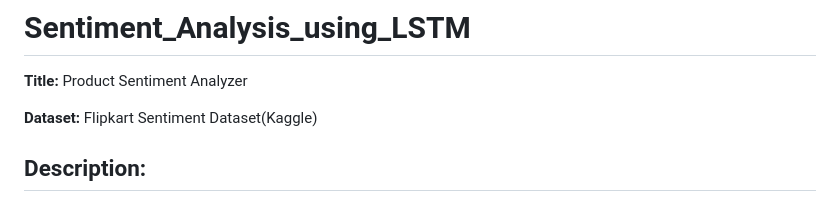
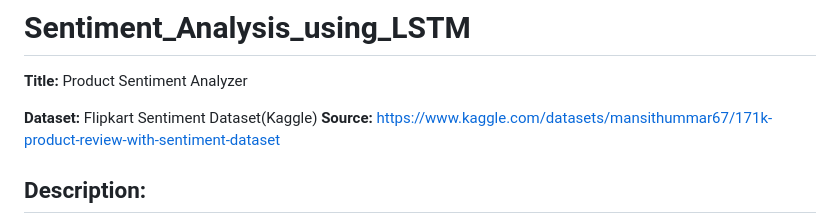
Before and after one commit to Liaitis/Sentiment_Analysis_using_LSTM, a Markdown page: README.md, the part around the change. Drawn GitHub-style.

```diff
--- a/README.md
+++ b/README.md
@@ -2,6 +2,8 @@
 **Title:** Product Sentiment Analyzer
 
 **Dataset:** Flipkart Sentiment Dataset(Kaggle)
+**Source:** https://www.kaggle.com/datasets/mansithummar67/171k-product-review-with-sentiment-dataset
+
 ## Description:
 The Product Sentiment Analyzer is a Python-based web application designed for sentiment analysis of product reviews. This project aims to provide e-commerce platforms with valuable insights into customer sentiments towards their products, helping them make data-driven decisions to enhance product offerings and improve overall customer satisfaction. The sentiment analysis model classifies product reviews into positive, negative, or neutral sentiments, allowing businesses to identify product strengths, weaknesses, and emerging trends.
 
```
